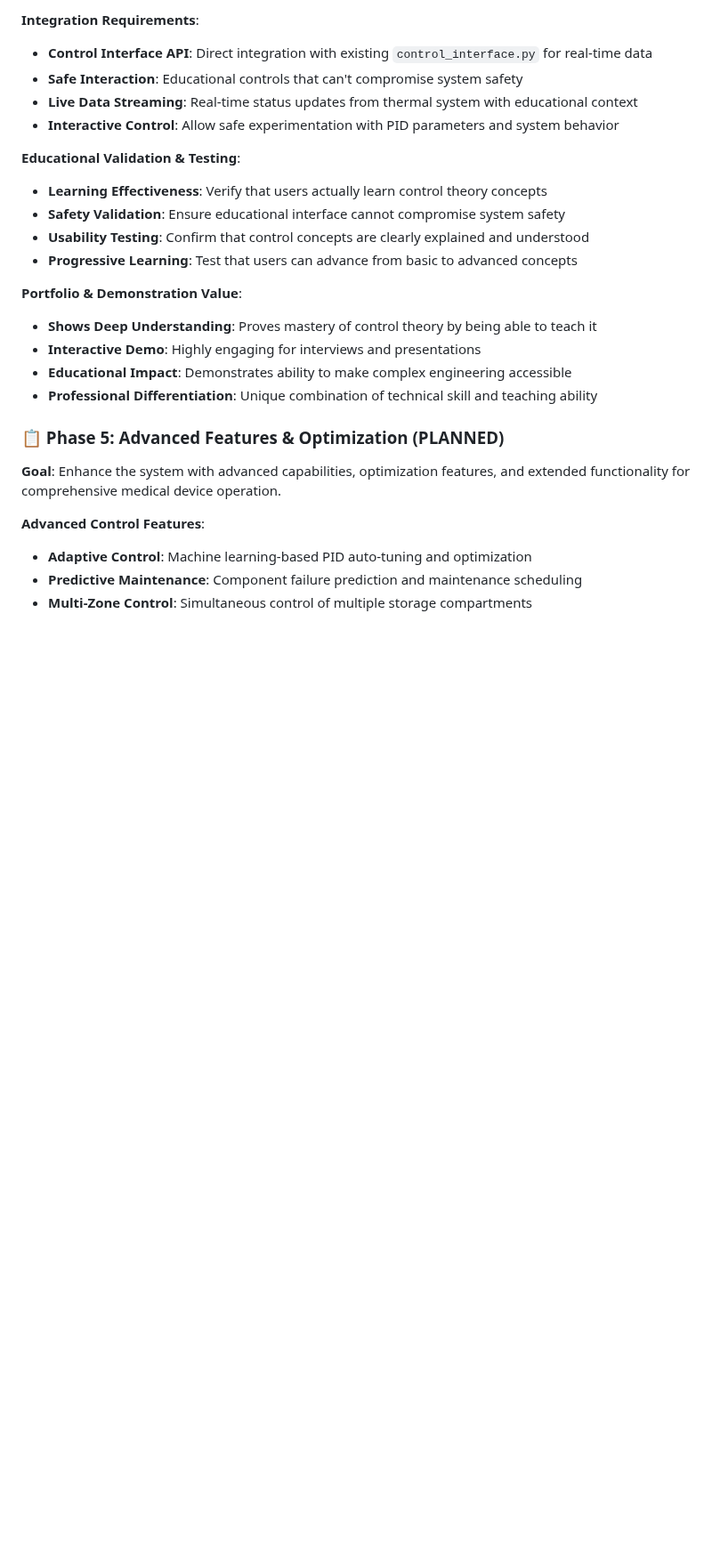
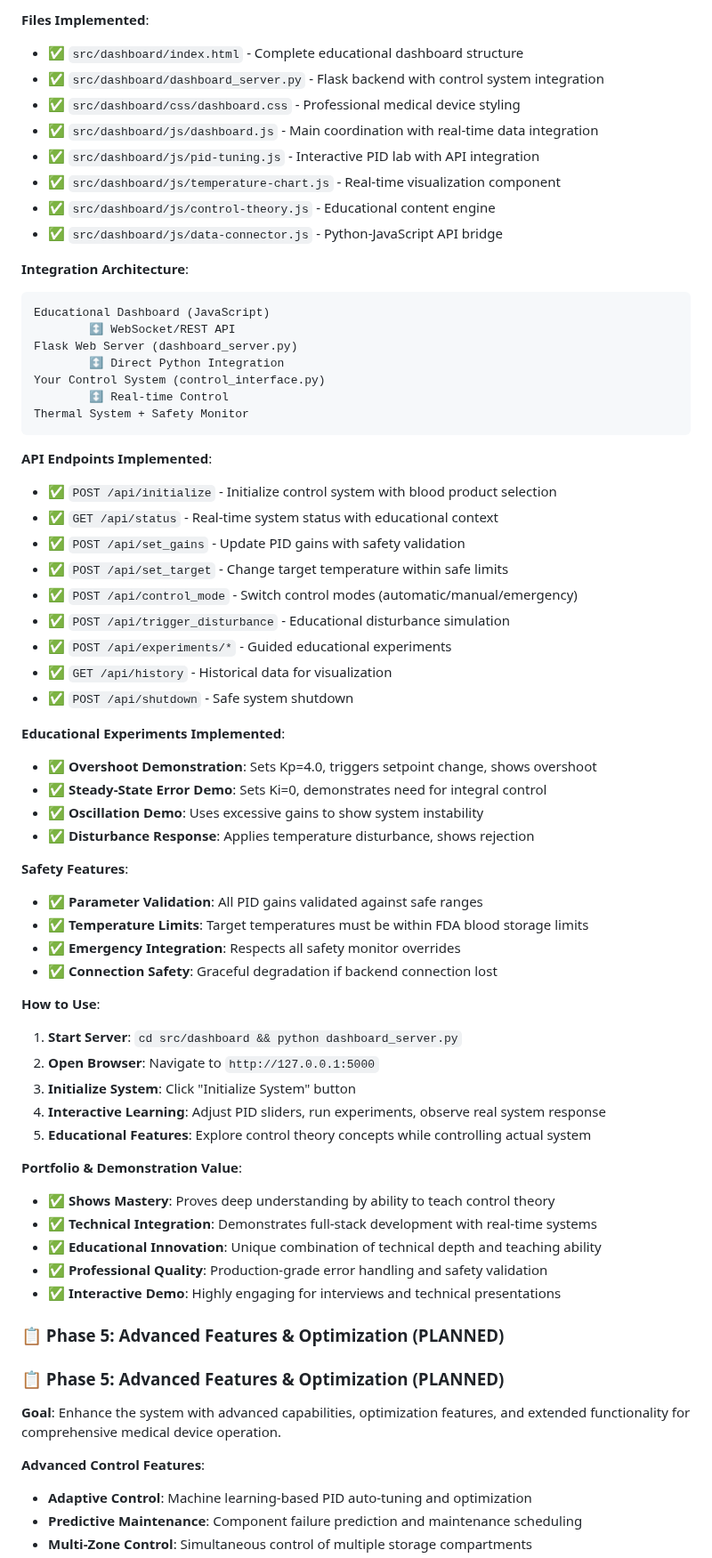
Before and after one commit to zkalam/smart-thermal-control, a Markdown page: PROJECT_CONTEXT.md, the part around one of its changes. Shown at 89% size. Rendered like a GitHub page; blank space fills up the shorter version.

````diff
--- a/PROJECT_CONTEXT.md
+++ b/PROJECT_CONTEXT.md
@@ -170,22 +163,63 @@ I'm working on a **Smart Thermal Control System** for medical-grade blood storag
 
-**Integration Requirements**:
-- **Control Interface API**: Direct integration with existing `control_interface.py` for real-time data
-- **Safe Interaction**: Educational controls that can't compromise system safety
-- **Live Data Streaming**: Real-time status updates from thermal system with educational context
-- **Interactive Control**: Allow safe experimentation with PID parameters and system behavior
+**Files Implemented**:
+- ✅ `src/dashboard/index.html` - Complete educational dashboard structure
+- ✅ `src/dashboard/dashboard_server.py` - Flask backend with control system integration
+- ✅ `src/dashboard/css/dashboard.css` - Professional medical device styling
+- ✅ `src/dashboard/js/dashboard.js` - Main coordination with real-time data integration
+- ✅ `src/dashboard/js/pid-tuning.js` - Interactive PID lab with API integration
+- ✅ `src/dashboard/js/temperature-chart.js` - Real-time visualization component
+- ✅ `src/dashboard/js/control-theory.js` - Educational content engine
+- ✅ `src/dashboard/js/data-connector.js` - Python-JavaScript API bridge
 
-**Educational Validation & Testing**:
-- **Learning Effectiveness**: Verify that users actually learn control theory concepts
-- **Safety Validation**: Ensure educational interface cannot compromise system safety
-- **Usability Testing**: Confirm that control concepts are clearly explained and understood
-- **Progressive Learning**: Test that users can advance from basic to advanced concepts
+**Integration Architecture**:
+```
+Educational Dashboard (JavaScript)
+        ↕️ WebSocket/REST API
+Flask Web Server (dashboard_server.py)
+        ↕️ Direct Python Integration
+Your Control System (control_interface.py)
+        ↕️ Real-time Control
+Thermal System + Safety Monitor
+```
+
+**API Endpoints Implemented**:
+- ✅ `POST /api/initialize` - Initialize control system with blood product selection
+- ✅ `GET /api/status` - Real-time system status with educational context
+- ✅ `POST /api/set_gains` - Update PID gains with safety validation
+- ✅ `POST /api/set_target` - Change target temperature within safe limits
+- ✅ `POST /api/control_mode` - Switch control modes (automatic/manual/emergency)
+- ✅ `POST /api/trigger_disturbance` - Educational disturbance simulation
+- ✅ `POST /api/experiments/*` - Guided educational experiments
+- ✅ `GET /api/history` - Historical data for visualization
+- ✅ `POST /api/shutdown` - Safe system shutdown
+
+**Educational Experiments Implemented**:
+- ✅ **Overshoot Demonstration**: Sets Kp=4.0, triggers setpoint change, shows overshoot
+- ✅ **Steady-State Error Demo**: Sets Ki=0, demonstrates need for integral control
+- ✅ **Oscillation Demo**: Uses excessive gains to show system instability
+- ✅ **Disturbance Response**: Applies temperature disturbance, shows rejection
+
+**Safety Features**:
+- ✅ **Parameter Validation**: All PID gains validated against safe ranges
+- ✅ **Temperature Limits**: Target temperatures must be within FDA blood storage limits
+- ✅ **Emergency Integration**: Respects all safety monitor overrides
+- ✅ **Connection Safety**: Graceful degradation if backend connection lost
+
+**How to Use**:
+1. **Start Server**: `cd src/dashboard && python dashboard_server.py`
+2. **Open Browser**: Navigate to `http://127.0.0.1:5000`
+3. **Initialize System**: Click "Initialize System" button
+4. **Interactive Learning**: Adjust PID sliders, run experiments, observe real system response
+5. **Educational Features**: Explore control theory concepts while controlling actual system
 
 **Portfolio & Demonstration Value**:
-- **Shows Deep Understanding**: Proves mastery of control theory by being able to teach it
-- **Interactive Demo**: Highly engaging for interviews and presentations
-- **Educational Impact**: Demonstrates ability to make complex engineering accessible
-- **Professional Differentiation**: Unique combination of technical skill and teaching ability
+- ✅ **Shows Mastery**: Proves deep understanding by ability to teach control theory
+- ✅ **Technical Integration**: Demonstrates full-stack development with real-time systems
+- ✅ **Educational Innovation**: Unique combination of technical depth and teaching ability
+- ✅ **Professional Quality**: Production-grade error handling and safety validation
+- ✅ **Interactive Demo**: Highly engaging for interviews and technical presentations
 
+### 📋 Phase 5: Advanced Features & Optimization (PLANNED)
 ### 📋 Phase 5: Advanced Features & Optimization (PLANNED)
 
 **Goal**: Enhance the system with advanced capabilities, optimization features, and extended functionality for comprehensive medical device operation.
````
Also changed, not shown: other parts of PROJECT_CONTEXT.md (+43 -50 lines).
